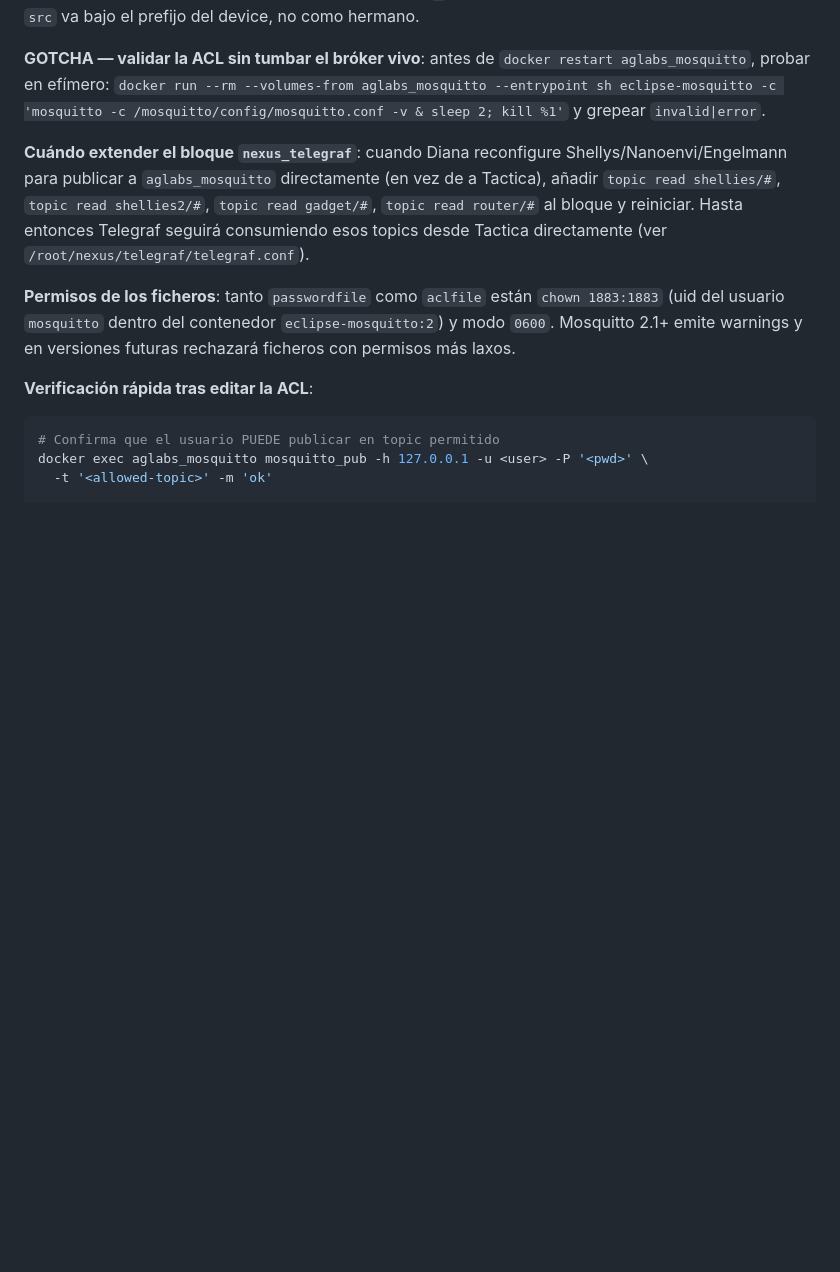
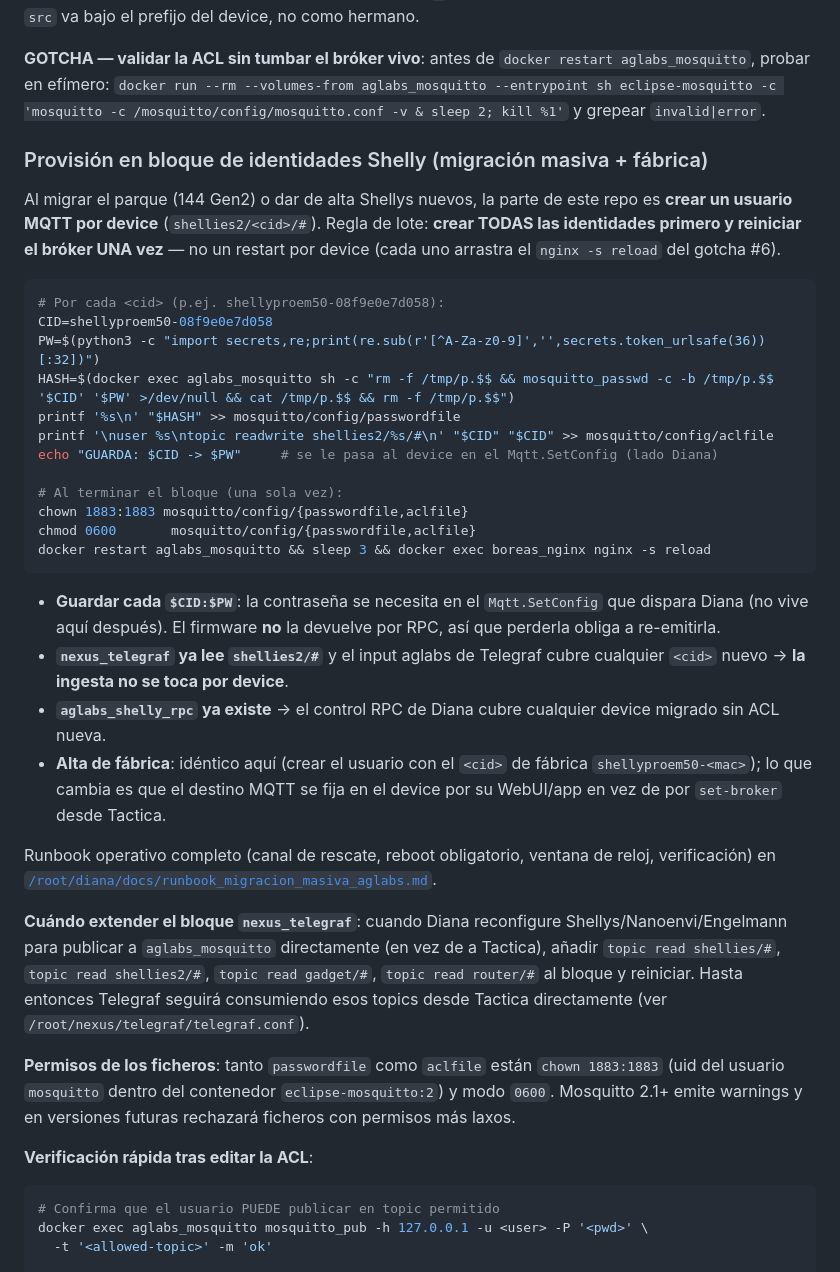
Before and after one commit to alonsoggpablo/aglabs_mqtt, a Markdown page: CLAUDE.md, the part around the change. Rendered like a GitHub page; blank space fills up the shorter version.

````diff
--- a/CLAUDE.md
+++ b/CLAUDE.md
@@ -288,6 +288,43 @@ aglabs_mosquitto`, probar en efímero:
 -c 'mosquitto -c /mosquitto/config/mosquitto.conf -v & sleep 2; kill %1'` y grepear
 `invalid|error`.
 
+### Provisión en bloque de identidades Shelly (migración masiva + fábrica)
+
+Al migrar el parque (144 Gen2) o dar de alta Shellys nuevos, la parte de este
+repo es **crear un usuario MQTT por device** (`shellies2/<cid>/#`). Regla de
+lote: **crear TODAS las identidades primero y reiniciar el bróker UNA vez** — no
+un restart por device (cada uno arrastra el `nginx -s reload` del gotcha #6).
+
+```bash
+# Por cada <cid> (p.ej. shellyproem50-08f9e0e7d058):
+CID=shellyproem50-08f9e0e7d058
+PW=$(python3 -c "import secrets,re;print(re.sub(r'[^A-Za-z0-9]','',secrets.token_urlsafe(36))[:32])")
+HASH=$(docker exec aglabs_mosquitto sh -c "rm -f /tmp/p.$$ && mosquitto_passwd -c -b /tmp/p.$$ '$CID' '$PW' >/dev/null && cat /tmp/p.$$ && rm -f /tmp/p.$$")
+printf '%s\n' "$HASH" >> mosquitto/config/passwordfile
+printf '\nuser %s\ntopic readwrite shellies2/%s/#\n' "$CID" "$CID" >> mosquitto/config/aclfile
+echo "GUARDA: $CID -> $PW"     # se le pasa al device en el Mqtt.SetConfig (lado Diana)
+
+# Al terminar el bloque (una sola vez):
+chown 1883:1883 mosquitto/config/{passwordfile,aclfile}
+chmod 0600       mosquitto/config/{passwordfile,aclfile}
+docker restart aglabs_mosquitto && sleep 3 && docker exec boreas_nginx nginx -s reload
+```
+
+- **Guardar cada `$CID:$PW`**: la contraseña se necesita en el `Mqtt.SetConfig`
+  que dispara Diana (no vive aquí después). El firmware **no** la devuelve por
+  RPC, así que perderla obliga a re-emitirla.
+- **`nexus_telegraf` ya lee `shellies2/#`** y el input aglabs de Telegraf cubre
+  cualquier `<cid>` nuevo → **la ingesta no se toca por device**.
+- **`aglabs_shelly_rpc` ya existe** → el control RPC de Diana cubre cualquier
+  device migrado sin ACL nueva.
+- **Alta de fábrica**: idéntico aquí (crear el usuario con el `<cid>` de fábrica
+  `shellyproem50-<mac>`); lo que cambia es que el destino MQTT se fija en el
+  device por su WebUI/app en vez de por `set-broker` desde Tactica.
+
+Runbook operativo completo (canal de rescate, reboot obligatorio, ventana de
+reloj, verificación) en
+[`/root/diana/docs/runbook_migracion_masiva_aglabs.md`](/root/diana/docs/runbook_migracion_masiva_aglabs.md).
+
 **Cuándo extender el bloque `nexus_telegraf`**: cuando Diana reconfigure
 Shellys/Nanoenvi/Engelmann para publicar a `aglabs_mosquitto` directamente
 (en vez de a Tactica), añadir `topic read shellies/#`, `topic read
````
Also changed, not shown: README.md (+8 -0 lines).
